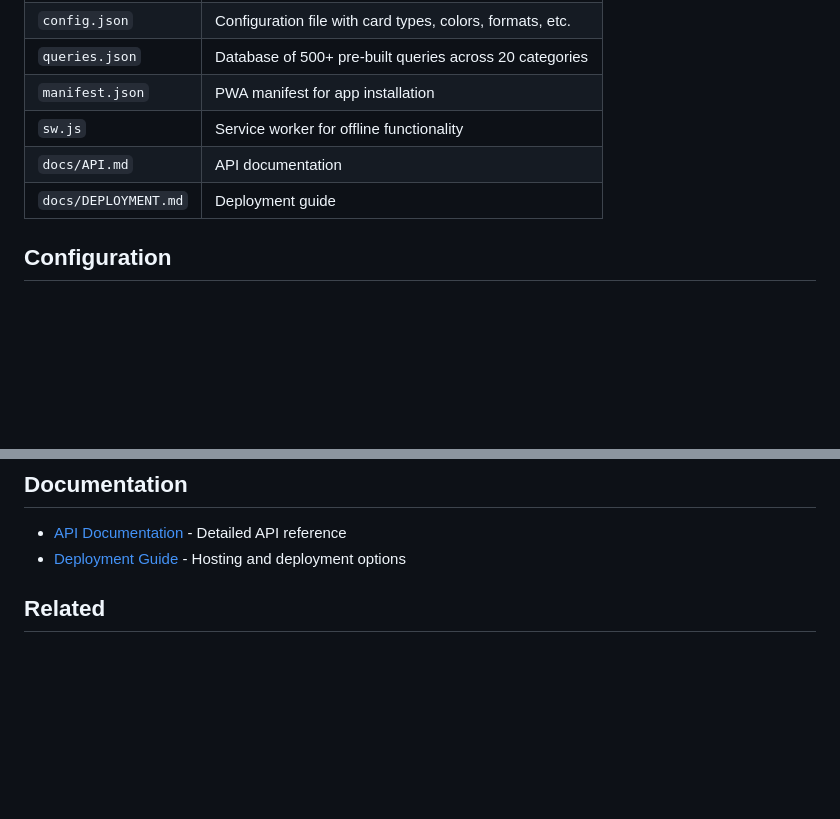
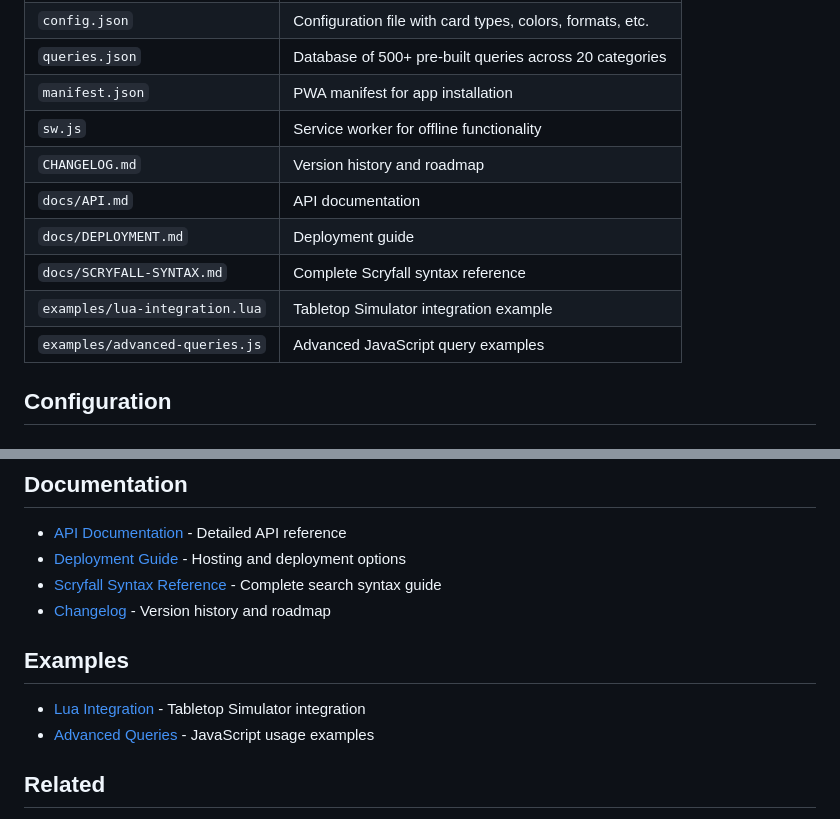
Before and after one commit to adamf9898/scryfallQueryGenerator, a Markdown page: generator/README.md, 2 parts joined by grey strips. Drawn GitHub-style; blank space fills up the shorter version.

Commit message:
Update README with new documentation and examples
Co-authored-by: adamf9898 <13308556+adamf9898@users.noreply.github.com>

```diff
--- a/generator/README.md
+++ b/generator/README.md
@@ -108,8 +108,12 @@ npx http-server generator -p 8000
 | `queries.json` | Database of 500+ pre-built queries across 20 categories |
 | `manifest.json` | PWA manifest for app installation |
 | `sw.js` | Service worker for offline functionality |
+| `CHANGELOG.md` | Version history and roadmap |
 | `docs/API.md` | API documentation |
 | `docs/DEPLOYMENT.md` | Deployment guide |
+| `docs/SCRYFALL-SYNTAX.md` | Complete Scryfall syntax reference |
+| `examples/lua-integration.lua` | Tabletop Simulator integration example |
+| `examples/advanced-queries.js` | Advanced JavaScript query examples |
 
 ## Configuration
 
@@ -164,6 +168,13 @@ This web app works in all modern browsers:
 
 - [API Documentation](docs/API.md) - Detailed API reference
 - [Deployment Guide](docs/DEPLOYMENT.md) - Hosting and deployment options
+- [Scryfall Syntax Reference](docs/SCRYFALL-SYNTAX.md) - Complete search syntax guide
+- [Changelog](CHANGELOG.md) - Version history and roadmap
+
+## Examples
+
+- [Lua Integration](examples/lua-integration.lua) - Tabletop Simulator integration
+- [Advanced Queries](examples/advanced-queries.js) - JavaScript usage examples
 
 ## Related
 
```
